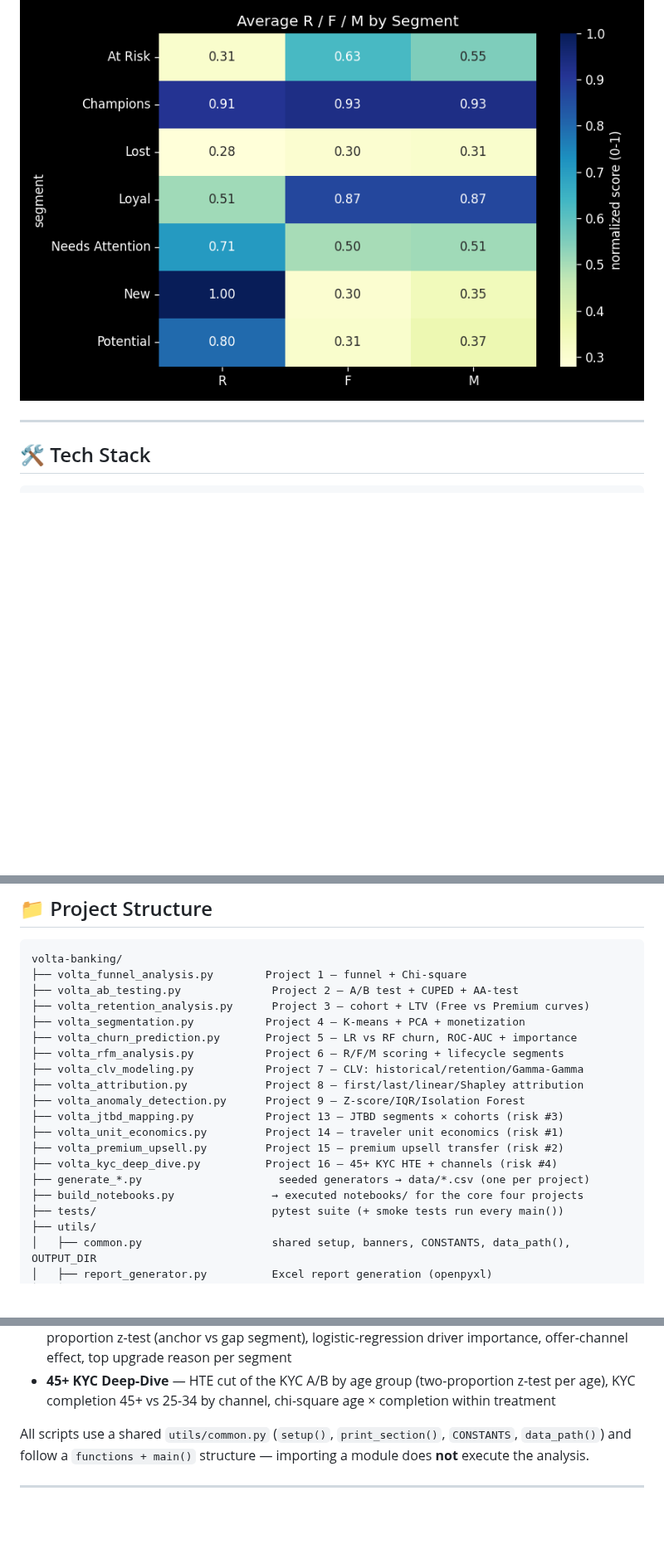
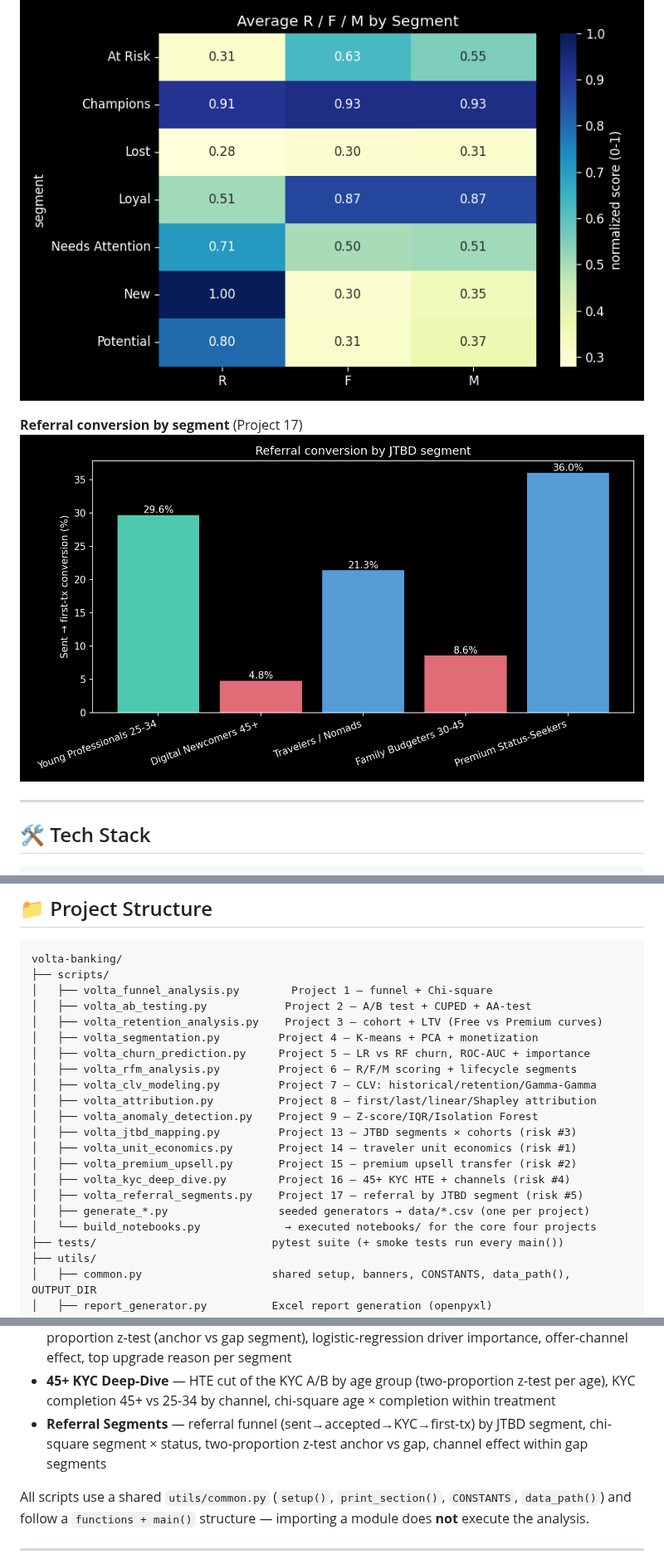
Before and after one commit to NikitaBoyarkin/volta-banking, a Markdown page: README.md, 3 parts joined by grey strips. Shown at 83% size. Drawn GitHub-style; pictures changed too: outputs/referral_conversion_by_segment.png (added); blank space fills up the shorter version.

````diff
--- a/README.md
+++ b/README.md
@@ -184,6 +192,9 @@ All charts regenerate into `outputs/` when the scripts run.
 **RFM segments** (Project 6)
 ![RFM heatmap](outputs/rfm_heatmap.png)
 
+**Referral conversion by segment** (Project 17)
+![Referral conversion](outputs/referral_conversion_by_segment.png)
+
 ---
 
 ## 🛠️ Tech Stack
@@ -204,21 +215,23 @@ nbformat/nbconvert   executed presentation notebooks
 
 ```
 volta-banking/
-├── volta_funnel_analysis.py        Project 1 — funnel + Chi-square
-├── volta_ab_testing.py              Project 2 — A/B test + CUPED + AA-test
-├── volta_retention_analysis.py      Project 3 — cohort + LTV (Free vs Premium curves)
-├── volta_segmentation.py           Project 4 — K-means + PCA + monetization
-├── volta_churn_prediction.py       Project 5 — LR vs RF churn, ROC-AUC + importance
-├── volta_rfm_analysis.py           Project 6 — R/F/M scoring + lifecycle segments
-├── volta_clv_modeling.py           Project 7 — CLV: historical/retention/Gamma-Gamma
-├── volta_attribution.py            Project 8 — first/last/linear/Shapley attribution
-├── volta_anomaly_detection.py      Project 9 — Z-score/IQR/Isolation Forest
-├── volta_jtbd_mapping.py           Project 13 — JTBD segments × cohorts (risk #3)
-├── volta_unit_economics.py         Project 14 — traveler unit economics (risk #1)
-├── volta_premium_upsell.py         Project 15 — premium upsell transfer (risk #2)
-├── volta_kyc_deep_dive.py          Project 16 — 45+ KYC HTE + channels (risk #4)
-├── generate_*.py                     seeded generators → data/*.csv (one per project)
-├── build_notebooks.py               → executed notebooks/ for the core four projects
+├── scripts/
+│   ├── volta_funnel_analysis.py        Project 1 — funnel + Chi-square
+│   ├── volta_ab_testing.py            Project 2 — A/B test + CUPED + AA-test
+│   ├── volta_retention_analysis.py    Project 3 — cohort + LTV (Free vs Premium curves)
+│   ├── volta_segmentation.py         Project 4 — K-means + PCA + monetization
+│   ├── volta_churn_prediction.py     Project 5 — LR vs RF churn, ROC-AUC + importance
+│   ├── volta_rfm_analysis.py         Project 6 — R/F/M scoring + lifecycle segments
+│   ├── volta_clv_modeling.py         Project 7 — CLV: historical/retention/Gamma-Gamma
+│   ├── volta_attribution.py          Project 8 — first/last/linear/Shapley attribution
+│   ├── volta_anomaly_detection.py    Project 9 — Z-score/IQR/Isolation Forest
+│   ├── volta_jtbd_mapping.py         Project 13 — JTBD segments × cohorts (risk #3)
+│   ├── volta_unit_economics.py       Project 14 — traveler unit economics (risk #1)
+│   ├── volta_premium_upsell.py       Project 15 — premium upsell transfer (risk #2)
+│   ├── volta_kyc_deep_dive.py        Project 16 — 45+ KYC HTE + channels (risk #4)
+│   ├── volta_referral_segments.py    Project 17 — referral by JTBD segment (risk #5)
+│   ├── generate_*.py                 seeded generators → data/*.csv (one per project)
+│   └── build_notebooks.py             → executed notebooks/ for the core four projects
 ├── tests/                           pytest suite (+ smoke tests run every main())
 ├── utils/
 │   ├── common.py                    shared setup, banners, CONSTANTS, data_path(), OUTPUT_DIR
@@ -293,6 +308,9 @@ uv run pytest
 - **45+ KYC Deep-Dive** — HTE cut of the KYC A/B by age group (two-proportion
   z-test per age), KYC completion 45+ vs 25-34 by channel, chi-square age ×
   completion within treatment
+- **Referral Segments** — referral funnel (sent→accepted→KYC→first-tx) by JTBD
+  segment, chi-square segment × status, two-proportion z-test anchor vs gap,
+  channel effect within gap segments
 
 All scripts use a shared `utils/common.py` (`setup()`, `print_section()`,
 `CONSTANTS`, `data_path()`) and follow a `functions + main()` structure —
````
Also changed, not shown: other parts of README.md (+17 -7 lines), .planning/IMPROVEMENT-PLAN.md (+3 -3 lines), CLAUDE.md (+23 -11 lines), 5 other files.
